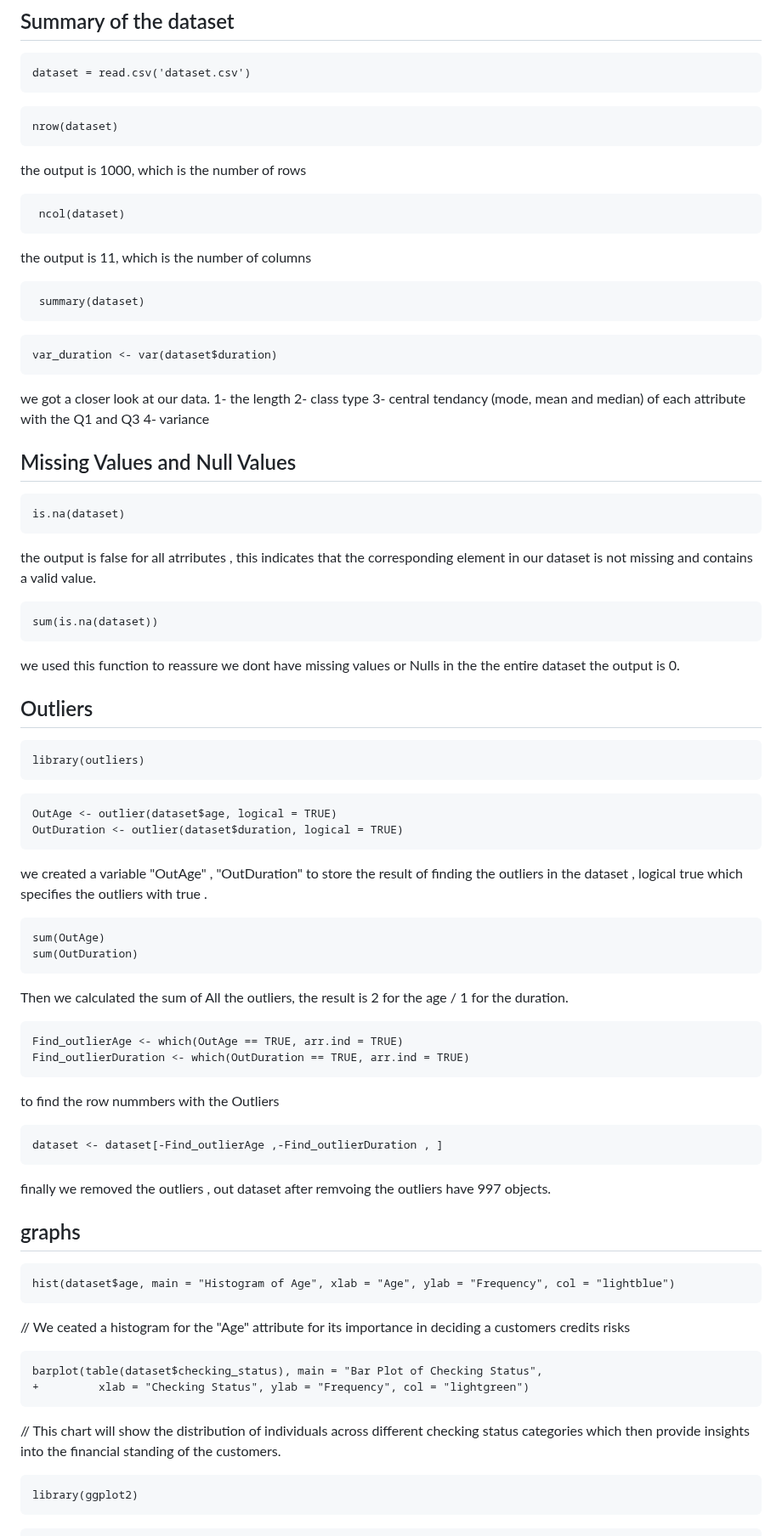
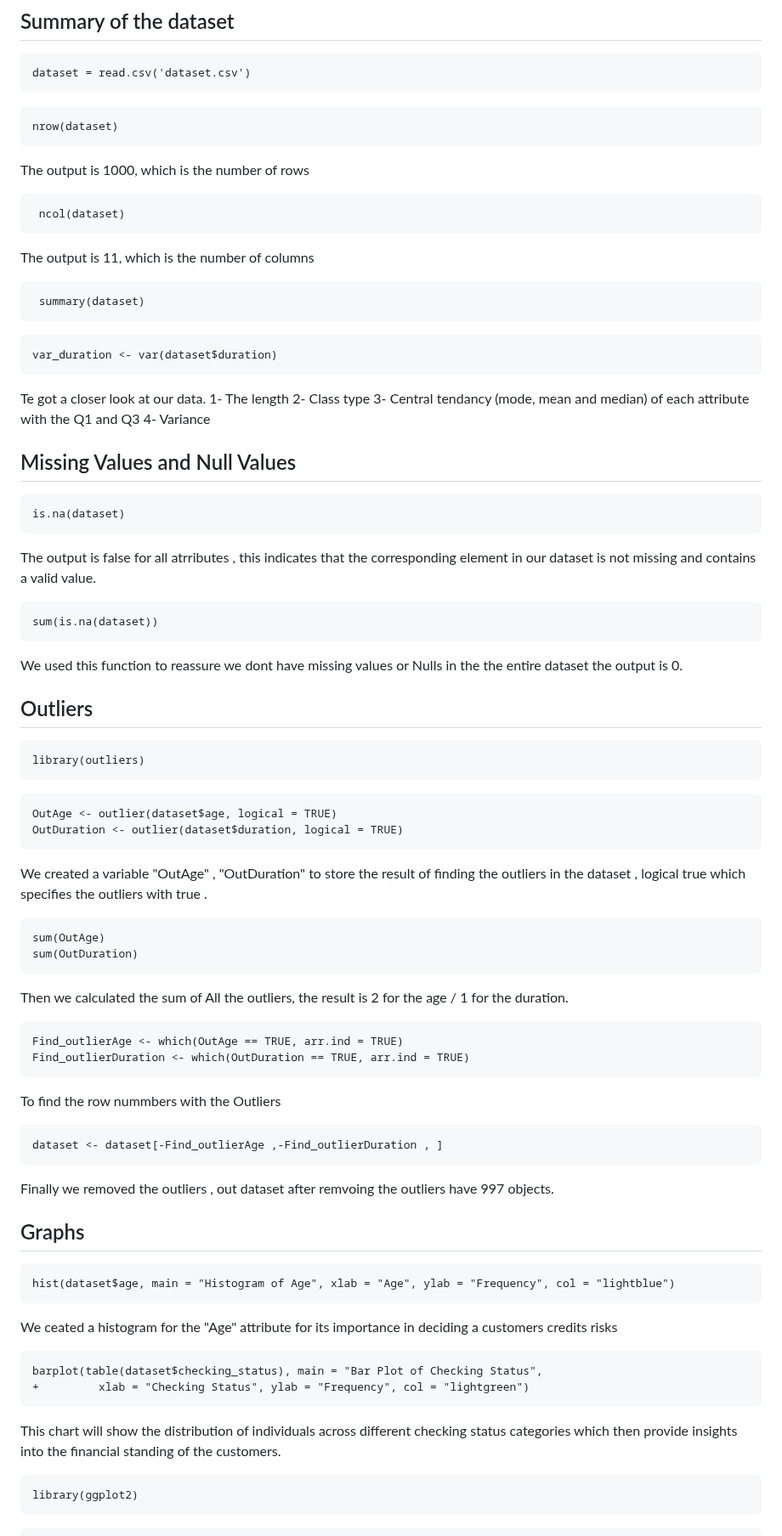
Before and after one commit to saraalkhoneen/Data-mining-6, a Markdown page: Customer credits notebook.md, the part around one of its changes. Shown at 85% size. Rendered like a GitHub page.

````diff
--- a/Customer credits notebook.md
+++ b/Customer credits notebook.md
@@ -38,12 +38,12 @@ dataset = read.csv('dataset.csv')
 ```{r}
 nrow(dataset)
 ```
-the output is 1000, which is the number of rows
+The output is 1000, which is the number of rows
 
 ```{r}
  ncol(dataset)
 ```
-the output is 11, which is the number of columns
+The output is 11, which is the number of columns
 
 ```{r}
  summary(dataset)
@@ -52,23 +52,23 @@ the output is 11, which is the number of columns
 var_duration <- var(dataset$duration)
 ```
 
-we got a closer look at our data.
-1- the length
-2- class type
-3- central tendancy (mode, mean and median) of each attribute with the Q1 and Q3
-4- variance
+Te got a closer look at our data.
+1- The length
+2- Class type
+3- Central tendancy (mode, mean and median) of each attribute with the Q1 and Q3
+4- Variance
 
 ## Missing Values and Null Values
 
 ```{r}
 is.na(dataset)
 ```
-the output is false for all atrributes , this indicates that the corresponding element in our dataset is not missing and contains a valid value.
+The output is false for all atrributes , this indicates that the corresponding element in our dataset is not missing and contains a valid value.
 
 ```{r}
 sum(is.na(dataset))
 ```
-we used this function to reassure we dont have missing values or Nulls in the the entire dataset the output is 0.
+We used this function to reassure we dont have missing values or Nulls in the the entire dataset the output is 0.
 
 ## Outliers
 
@@ -79,7 +79,7 @@ library(outliers)
 OutAge <- outlier(dataset$age, logical = TRUE)
 OutDuration <- outlier(dataset$duration, logical = TRUE)
 ```
-we created a variable "OutAge" , "OutDuration" to store the result of finding the outliers in the dataset ,
+We created a variable "OutAge" , "OutDuration" to store the result of finding the outliers in the dataset ,
 logical true which specifies the outliers with true .
 
 ```{r}
@@ -92,25 +92,25 @@ Then we calculated the sum of All the outliers, the result is 2 for the age / 1
 Find_outlierAge <- which(OutAge == TRUE, arr.ind = TRUE)
 Find_outlierDuration <- which(OutDuration == TRUE, arr.ind = TRUE)
 ```
-to find the row nummbers with the Outliers
+To find the row nummbers with the Outliers
 
 ```{r}
 dataset <- dataset[-Find_outlierAge ,-Find_outlierDuration , ]
 ```
-finally we removed the outliers , out dataset after remvoing the outliers have 997 objects.
+Finally we removed the outliers , out dataset after remvoing the outliers have 997 objects.
 
-## graphs
+## Graphs
 
 ```{r}
 hist(dataset$age, main = "Histogram of Age", xlab = "Age", ylab = "Frequency", col = "lightblue")
 ```
-// We ceated a histogram for the "Age" attribute for its importance in deciding a customers credits risks
+We ceated a histogram for the "Age" attribute for its importance in deciding a customers credits risks
 
 ```{r}
 barplot(table(dataset$checking_status), main = "Bar Plot of Checking Status",
 +         xlab = "Checking Status", ylab = "Frequency", col = "lightgreen")
 ```
-// This chart will show the distribution of individuals across different checking status categories which then provide insights into the financial standing of the customers.
+This chart will show the distribution of individuals across different checking status categories which then provide insights into the financial standing of the customers.
 
 ```{r}
 library(ggplot2)
````
Also changed, not shown: other parts of Customer credits notebook.md (+1 -1 lines).
